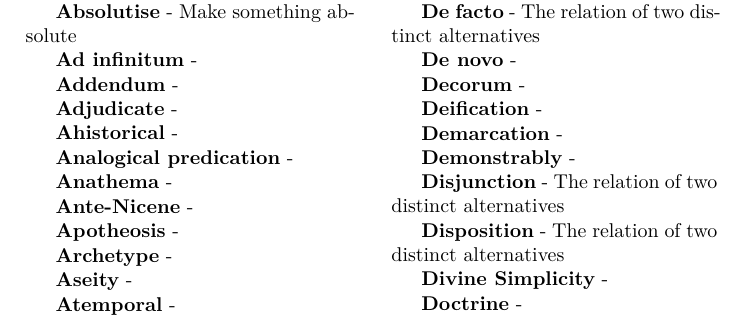
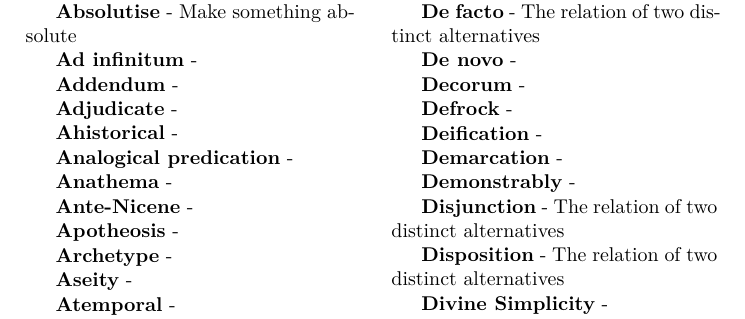
Before and after one commit to christc4/words, a LaTeX document (tec.tex): part of page 1 of 8, cut so that both start at the same text. Compiled offline with XeLaTeX; a missing font is replaced by an installed copy or a similar font.

Commit message:
Auto commit

```diff
--- a/tec.tex
+++ b/tec.tex
@@ -83,6 +83,8 @@ apophatic
 \entry{De novo}
 
 \entry{Decorum}
+
+\entry{Defrock}
 
 \entry{Deification}
 
```
